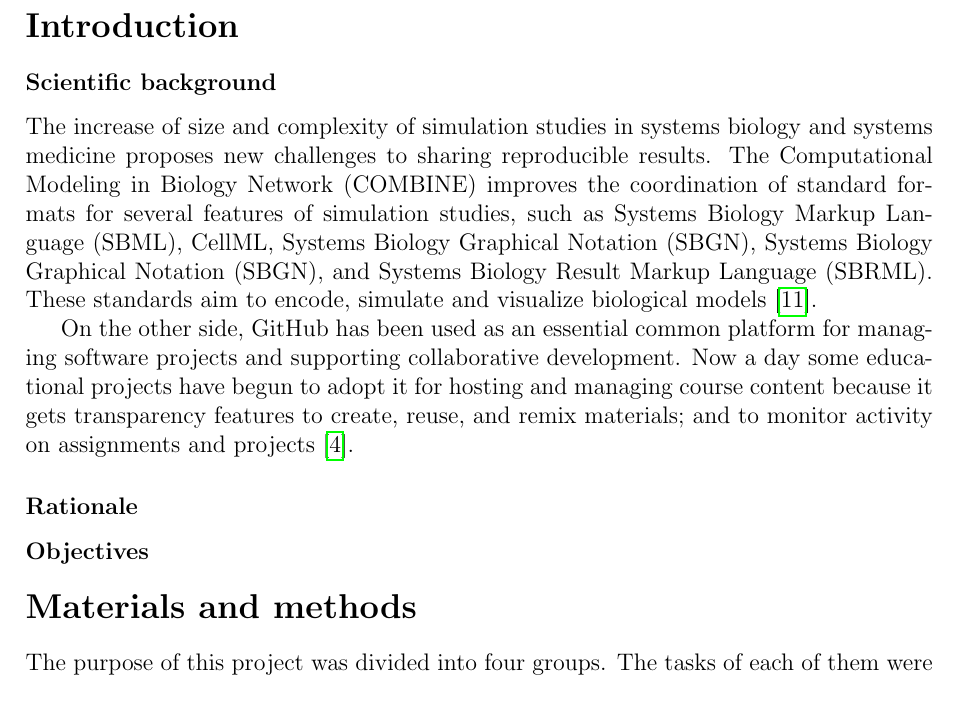
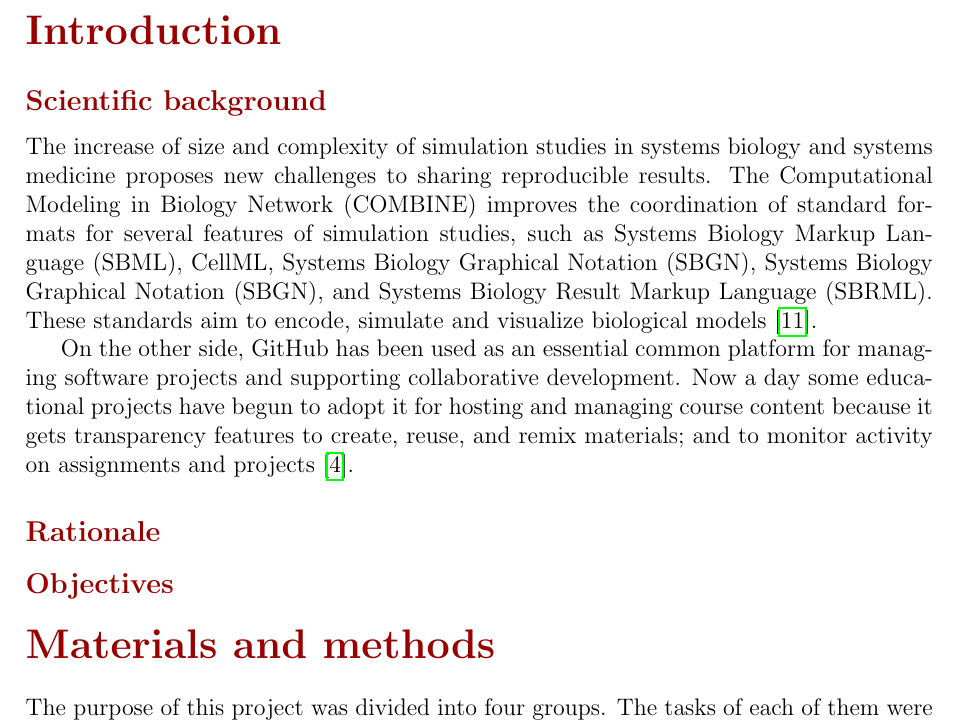
Before and after one commit to ahodelin/ScienceWork, a LaTeX paper (main.tex, which reads 1introduction.tex): part of page 2 of 5, cut so that both start at the same text. Compiled offline with pdfLaTeX.

Commit message:
A little bit fancy :-)

```diff
--- a/1introduction.tex
+++ b/1introduction.tex
@@ -4,13 +4,13 @@
 %    \item Orientierung an equator network (STARE-HI)
 %\end{enumerate}
 
-\subsubsection*{Scientific background}
+\subsection*{Scientific background}
 The increase of size and complexity of simulation studies in systems biology and systems medicine proposes new challenges to sharing reproducible results. The Computational Modeling in Biology Network (COMBINE) improves the coordination of standard formats for several features of simulation studies, such as Systems Biology Markup Language (SBML), CellML, Systems Biology Graphical Notation (SBGN), Systems Biology Graphical Notation (SBGN), and Systems Biology Result Markup Language (SBRML). These standards aim to encode, simulate and visualize biological models \cite{combine}.
 
 On the other side, GitHub has been used as an essential common platform for managing software projects and supporting collaborative development. Now a day some educational projects have begun to adopt it for hosting and managing course content because it gets transparency features to create, reuse, and remix materials; and to monitor activity on assignments and projects \cite{github}.
 
-\subsubsection*{Rationale}
+\subsection*{Rationale}
 
-\subsubsection*{Objectives}
+\subsection*{Objectives}
 %Sami und Felix machen Ergebnisse\\
 %Oliver und Abel machen Methoden
--- a/main.tex
+++ b/main.tex
@@ -11,27 +11,8 @@
 \usepackage{hyperref}
 \usepackage[style=numeric,maxbibnames=100,backend=biber]{biblatex}
 \usepackage{acronym}
+\usepackage{titlesec}
 
-%%%%%%%%%%%%%%%%%%%%%%
-%% implement ORCID Icons in authors
-%\usepackage{tikz}
-%\usetikzlibrary{svg.path}
-%\definecolor{orcidlogocol}{HTML}{A6CE39}
-%\tikzset{
-%  orcidlogo/.pic={
-%    \fill[orcidlogocol] svg{M256,128c0,70.7-57.3,128-128,128C57.3,256,0,198.7,0,128C0,57.3,57.3,0,128,0C198.7,0,256,57.3,256,128z};
-%    \fill[white] svg{M86.3,186.2H70.9V79.1h15.4v48.4V186.2z}
-%                 svg{M108.9,79.1h41.6c39.6,0,57,28.3,57,53.6c0,27.5-21.5,53.6-56.8,53.6h-41.8V79.1z M124.3,172.4h24.5c34.9,0,42.9-26.5,42.9-39.7c0-21.5-13.7-39.7-43.7-39.7h-23.7V172.4z}
-%                 svg{M88.7,56.8c0,5.5-4.5,10.1-10.1,10.1c-5.6,0-10.1-4.6-10.1-10.1c0-5.6,4.5-10.1,10.1-10.1C84.2,46.7,88.7,51.3,88.7,56.8z};
-%  }
-%}
-%\newcommand\orcidicon[1]{\href{https://orcid.org/#1}{\mbox{\scalerel*{
-%\begin{tikzpicture}[yscale=-1,transform shape]
-%\pic{orcidlogo};
-%\end{tikzpicture}
-%}{|}}}}
-%%%%%%%%%%%%%%%%%%%%%%%%%%%%%%%%%%%
-%%%%%%%%%%%%%%%%%%%%%%%%%%%%%%%%%%%%%
 
 \addbibresource{bibliography/biblio.bib}
 
@@ -42,6 +23,15 @@
   \small
   \textbf{\textit{Keywords: }} #1
 }
+
+\colorlet{sectitlecolor}{red!60!black}
+
+\titleformat{\section}
+   {\LARGE\bfseries\color{sectitlecolor}}{\colorbox{}{\textcolor{}{\thesection}}}{}{}
+
+\titleformat{\subsection}
+{\large\bfseries\color{sectitlecolor}}{\colorbox{}{\textcolor{}{\thesubsection}}}{}{}
+
 
 \begin{document}
 
```
